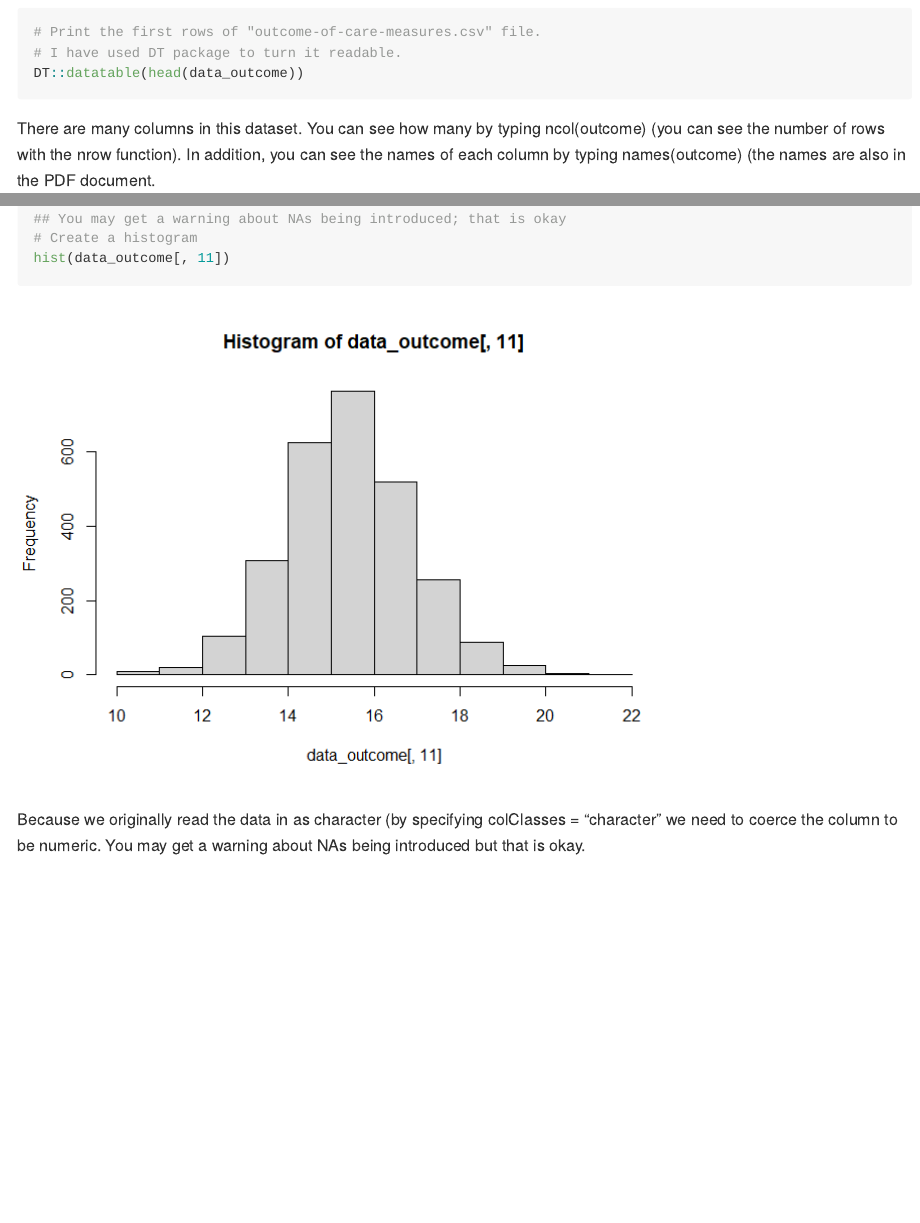
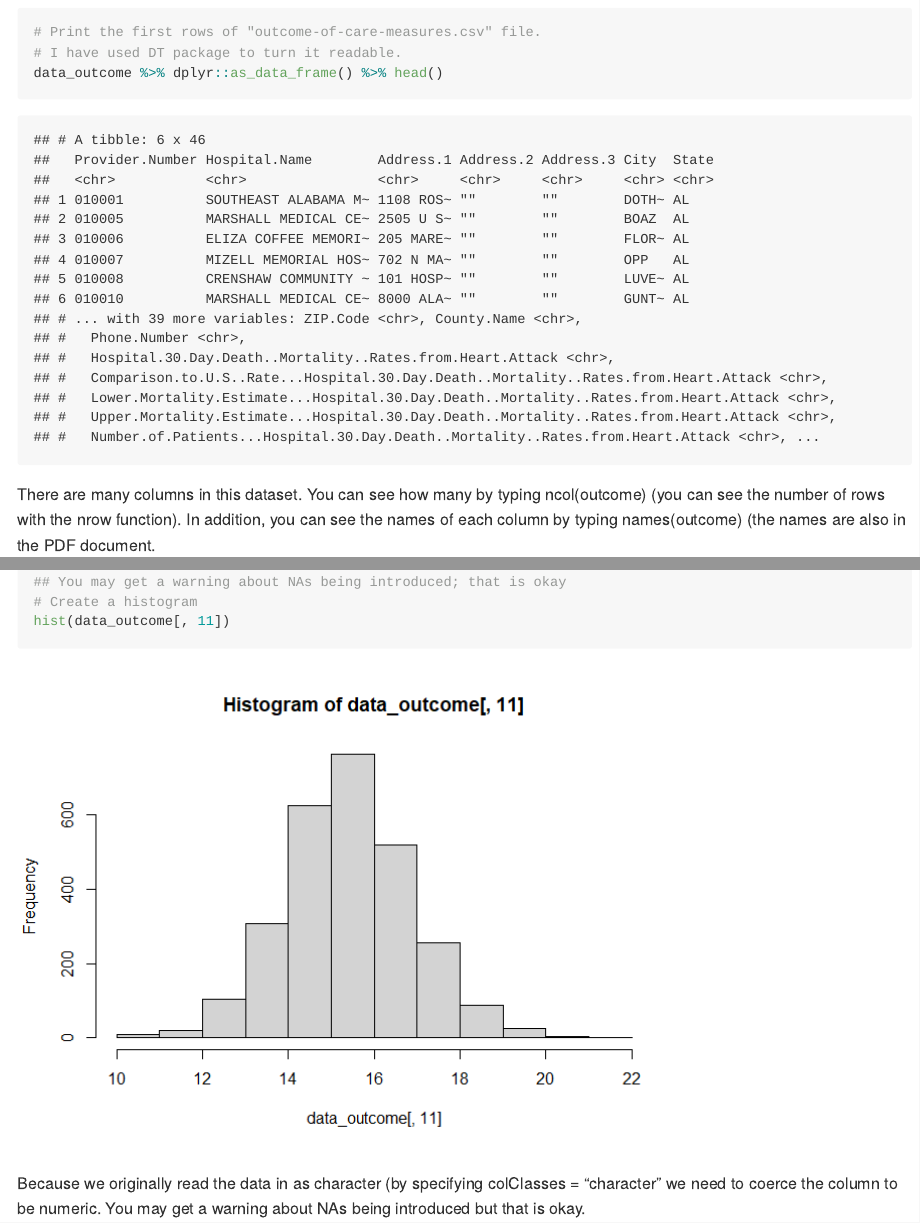
Before and after one commit to AndersonUyekita/R_Programming, an R Markdown document (Week 4/README.Rmd): the page in a window 1100 px wide, from 2160 px down, and a second part further down, joined at a grey line. The pictures show the output file Week 4/README.md that the author committed with the source, drawn offline in the style of GitHub; long lines of code are wrapped.

Commit message:
Modify README Week 4

````diff
--- a/Week 4/README.Rmd
+++ b/Week 4/README.Rmd
@@ -86,7 +86,7 @@ Read the outcome data into R via the read.csv function and look at the first few
 ```{r head_data_outcome}
 # Print the first rows of "outcome-of-care-measures.csv" file.
 # I have used DT package to turn it readable.
-DT::datatable(head(data_outcome))
+data_outcome %>% dplyr::as_data_frame() %>% head()
 ```
 
 There are many columns in this dataset. You can see how many by typing ncol(outcome) (you can see the number of rows with the nrow function). In addition, you can see the names of each column by typing names(outcome) (the names are also in the PDF document.
````
Also changed, not shown: Week 4/README.md.
